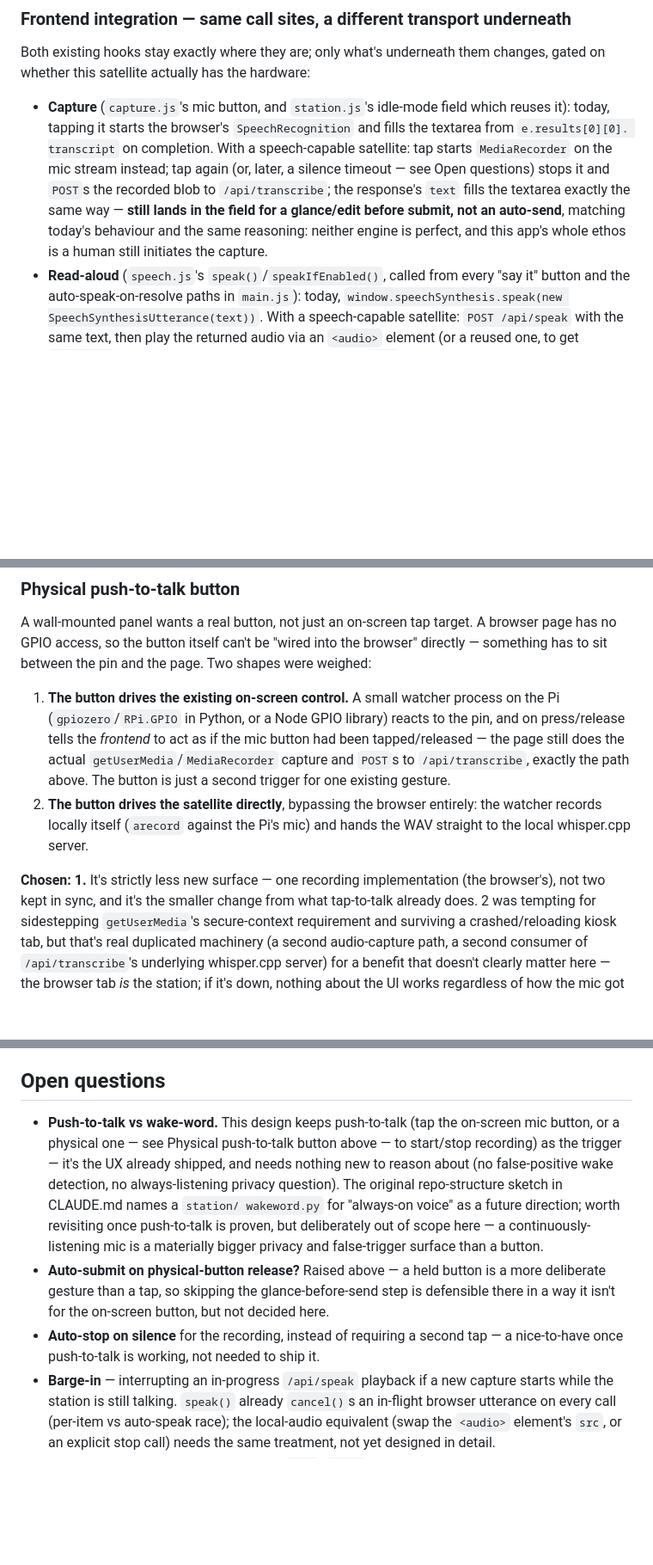
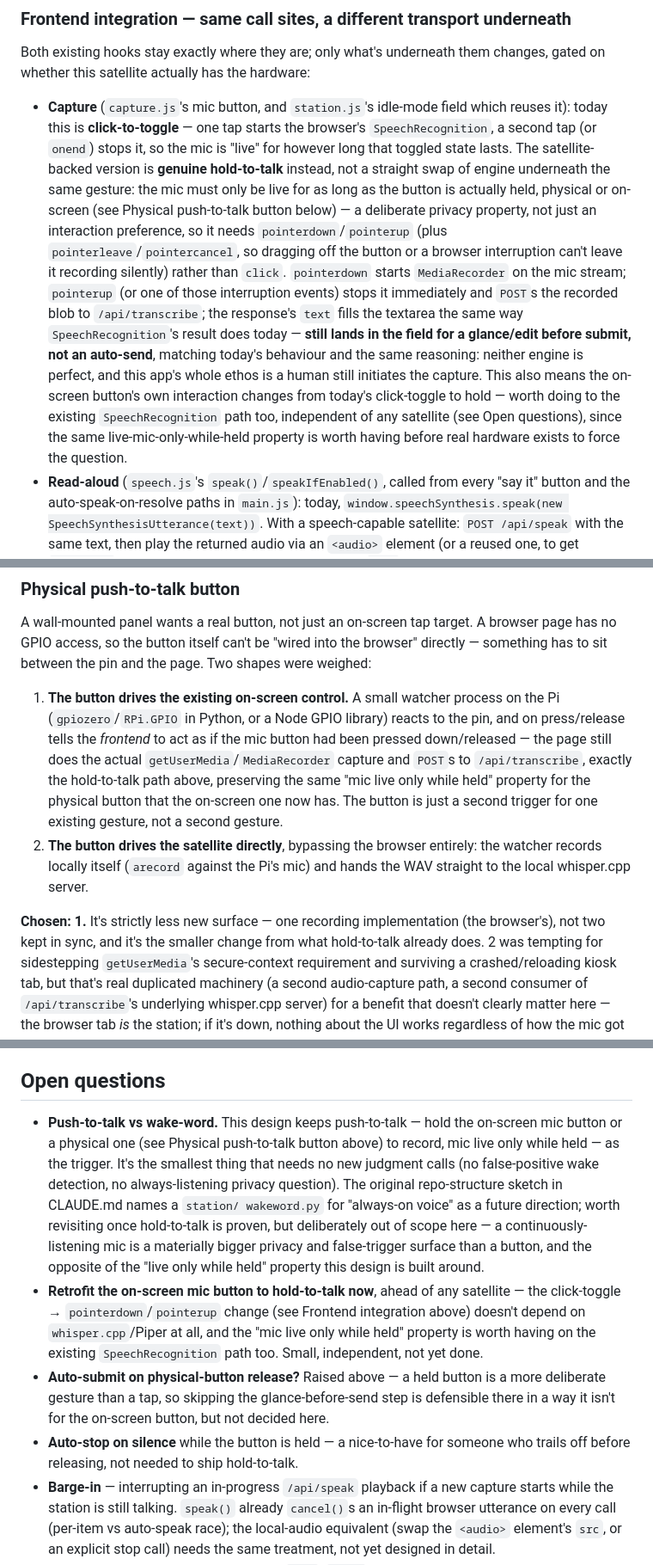
Before and after one commit to squaremo/capture, a Markdown page: designs/station-speech.md, 3 parts joined by grey strips. Shown at 86% size. GitHub-like rendering; blank space fills up the shorter version.

Commit message:
Make capture genuinely hold-to-talk, not toggle
The mic must be live only while the button (physical or on-screen)
is actually held, not for however long a toggle stays flipped —
pointerdown/pointerup instead of click, with pointerleave/cancel
covering the "drag off without releasing" gap. Flags retrofitting
today's click-toggle SpeechRecognition button to the same model as
an independent, hardware-agnostic improvement.

Co-Authored-By: Claude Sonnet 5 <noreply@anthropic.com>
Claude-Session: https://claude.ai/code/session_01MmbKsxJs6xYq2KqteVFYxg

```diff
--- a/designs/station-speech.md
+++ b/designs/station-speech.md
@@ -74,16 +74,29 @@ Both existing hooks stay exactly where they are; only what's underneath
 them changes, gated on whether this satellite actually has the hardware:
 
 - **Capture** (`capture.js`'s mic button, and `station.js`'s idle-mode
-  field which reuses it): today, tapping it starts the browser's
-  `SpeechRecognition` and fills the textarea from `e.results[0][0].
-  transcript` on completion. With a speech-capable satellite: tap starts
-  `MediaRecorder` on the mic stream instead; tap again (or, later, a
-  silence timeout — see Open questions) stops it and `POST`s the
-  recorded blob to `/api/transcribe`; the response's `text` fills the
-  textarea exactly the same way — **still lands in the field for a
-  glance/edit before submit, not an auto-send**, matching today's
-  behaviour and the same reasoning: neither engine is perfect, and this
-  app's whole ethos is a human still initiates the capture.
+  field which reuses it): today this is **click-to-toggle** — one tap
+  starts the browser's `SpeechRecognition`, a second tap (or `onend`)
+  stops it, so the mic is "live" for however long that toggled state
+  lasts. The satellite-backed version is **genuine hold-to-talk**
+  instead, not a straight swap of engine underneath the same gesture: the
+  mic must only be live for as long as the button is actually held,
+  physical or on-screen (see Physical push-to-talk button below) — a
+  deliberate privacy property, not just an interaction preference, so it
+  needs `pointerdown`/`pointerup` (plus `pointerleave`/`pointercancel`,
+  so dragging off the button or a browser interruption can't leave it
+  recording silently) rather than `click`. `pointerdown` starts
+  `MediaRecorder` on the mic stream; `pointerup` (or one of those
+  interruption events) stops it immediately and `POST`s the recorded
+  blob to `/api/transcribe`; the response's `text` fills the textarea the
+  same way `SpeechRecognition`'s result does today — **still lands in the
+  field for a glance/edit before submit, not an auto-send**, matching
+  today's behaviour and the same reasoning: neither engine is perfect,
+  and this app's whole ethos is a human still initiates the capture. This
+  also means the on-screen button's own interaction changes from today's
+  click-toggle to hold — worth doing to the existing `SpeechRecognition`
+  path too, independent of any satellite (see Open questions), since the
+  same live-mic-only-while-held property is worth having before real
+  hardware exists to force the question.
 - **Read-aloud** (`speech.js`'s `speak()`/`speakIfEnabled()`, called from
   every "say it" button and the auto-speak-on-resolve paths in
   `main.js`): today, `window.speechSynthesis.speak(new
@@ -113,17 +126,19 @@ and the page. Two shapes were weighed:
 1. **The button drives the existing on-screen control.** A small watcher
    process on the Pi (`gpiozero`/`RPi.GPIO` in Python, or a Node GPIO
    library) reacts to the pin, and on press/release tells the *frontend*
-   to act as if the mic button had been tapped/released — the page still
-   does the actual `getUserMedia`/`MediaRecorder` capture and `POST`s to
-   `/api/transcribe`, exactly the path above. The button is just a second
-   trigger for one existing gesture.
+   to act as if the mic button had been pressed down/released — the page
+   still does the actual `getUserMedia`/`MediaRecorder` capture and
+   `POST`s to `/api/transcribe`, exactly the hold-to-talk path above,
+   preserving the same "mic live only while held" property for the
+   physical button that the on-screen one now has. The button is just a
+   second trigger for one existing gesture, not a second gesture.
 2. **The button drives the satellite directly**, bypassing the browser
    entirely: the watcher records locally itself (`arecord` against the
    Pi's mic) and hands the WAV straight to the local whisper.cpp server.
 
 **Chosen: 1.** It's strictly less new surface — one recording
 implementation (the browser's), not two kept in sync, and it's the
-smaller change from what tap-to-talk already does. 2 was tempting for
+smaller change from what hold-to-talk already does. 2 was tempting for
 sidestepping `getUserMedia`'s secure-context requirement and surviving a
 crashed/reloading kiosk tab, but that's real duplicated machinery (a
 second audio-capture path, a second consumer of `/api/transcribe`'s
@@ -232,23 +247,30 @@ for the identical reason, not a new one.
 
 ## Open questions
 
-- **Push-to-talk vs wake-word.** This design keeps push-to-talk (tap the
-  on-screen mic button, or a physical one — see Physical push-to-talk
-  button above — to start/stop recording) as the trigger — it's the UX
-  already shipped, and needs nothing new to reason about (no
+- **Push-to-talk vs wake-word.** This design keeps push-to-talk — hold
+  the on-screen mic button or a physical one (see Physical push-to-talk
+  button above) to record, mic live only while held — as the trigger.
+  It's the smallest thing that needs no new judgment calls (no
   false-positive wake detection, no always-listening privacy question).
   The original repo-structure sketch in CLAUDE.md names a `station/
   wakeword.py` for "always-on voice" as a future direction; worth
-  revisiting once push-to-talk is proven, but deliberately out of scope
+  revisiting once hold-to-talk is proven, but deliberately out of scope
   here — a continuously-listening mic is a materially bigger privacy and
-  false-trigger surface than a button.
+  false-trigger surface than a button, and the opposite of the "live only
+  while held" property this design is built around.
+- **Retrofit the on-screen mic button to hold-to-talk now**, ahead of any
+  satellite — the click-toggle → `pointerdown`/`pointerup` change (see
+  Frontend integration above) doesn't depend on `whisper.cpp`/Piper at
+  all, and the "mic live only while held" property is worth having on
+  the existing `SpeechRecognition` path too. Small, independent, not yet
+  done.
 - **Auto-submit on physical-button release?** Raised above — a held
   button is a more deliberate gesture than a tap, so skipping the
   glance-before-send step is defensible there in a way it isn't for the
   on-screen button, but not decided here.
-- **Auto-stop on silence** for the recording, instead of requiring a
-  second tap — a nice-to-have once push-to-talk is working, not needed
-  to ship it.
+- **Auto-stop on silence** while the button is held — a nice-to-have for
+  someone who trails off before releasing, not needed to ship
+  hold-to-talk.
 - **Barge-in** — interrupting an in-progress `/api/speak` playback if a
   new capture starts while the station is still talking. `speak()`
   already `cancel()`s an in-flight browser utterance on every call
```
